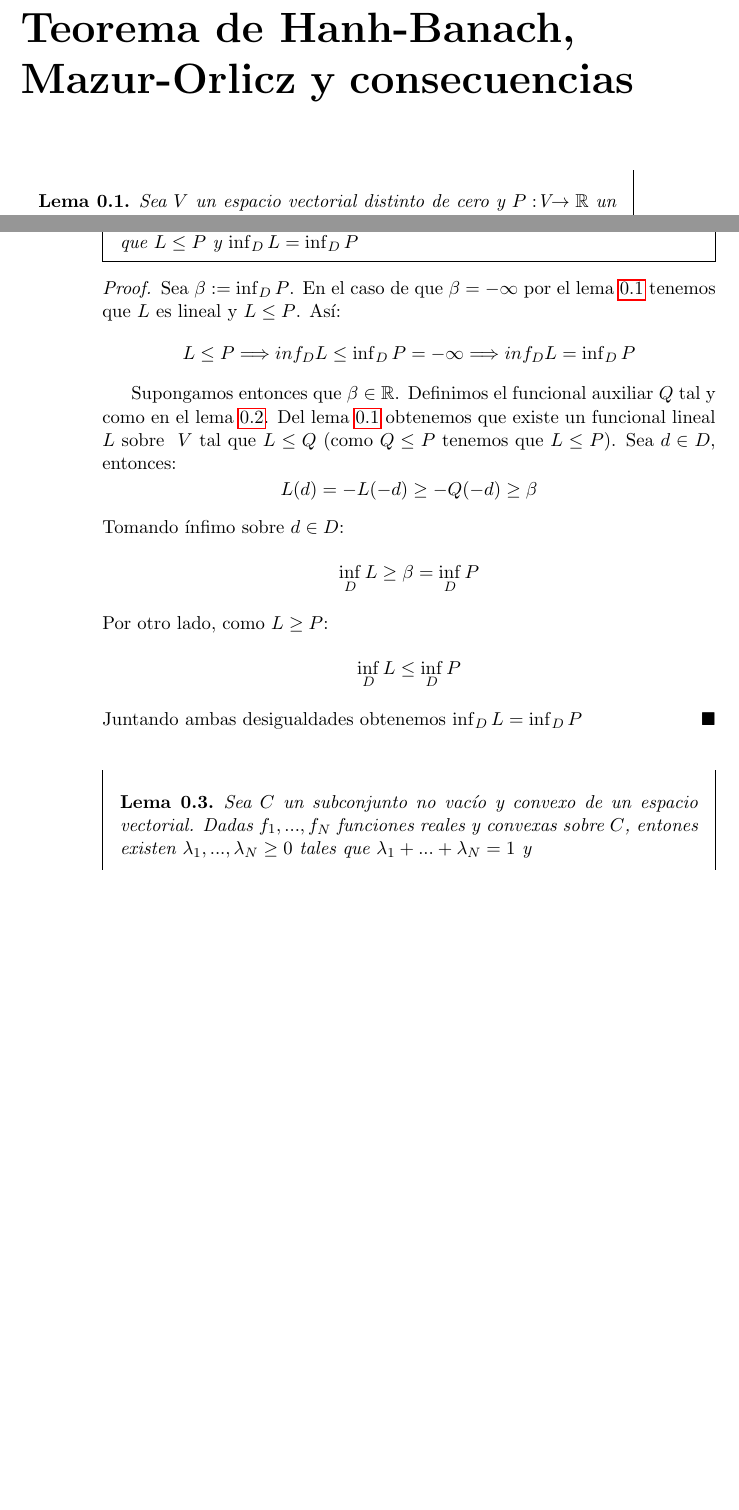
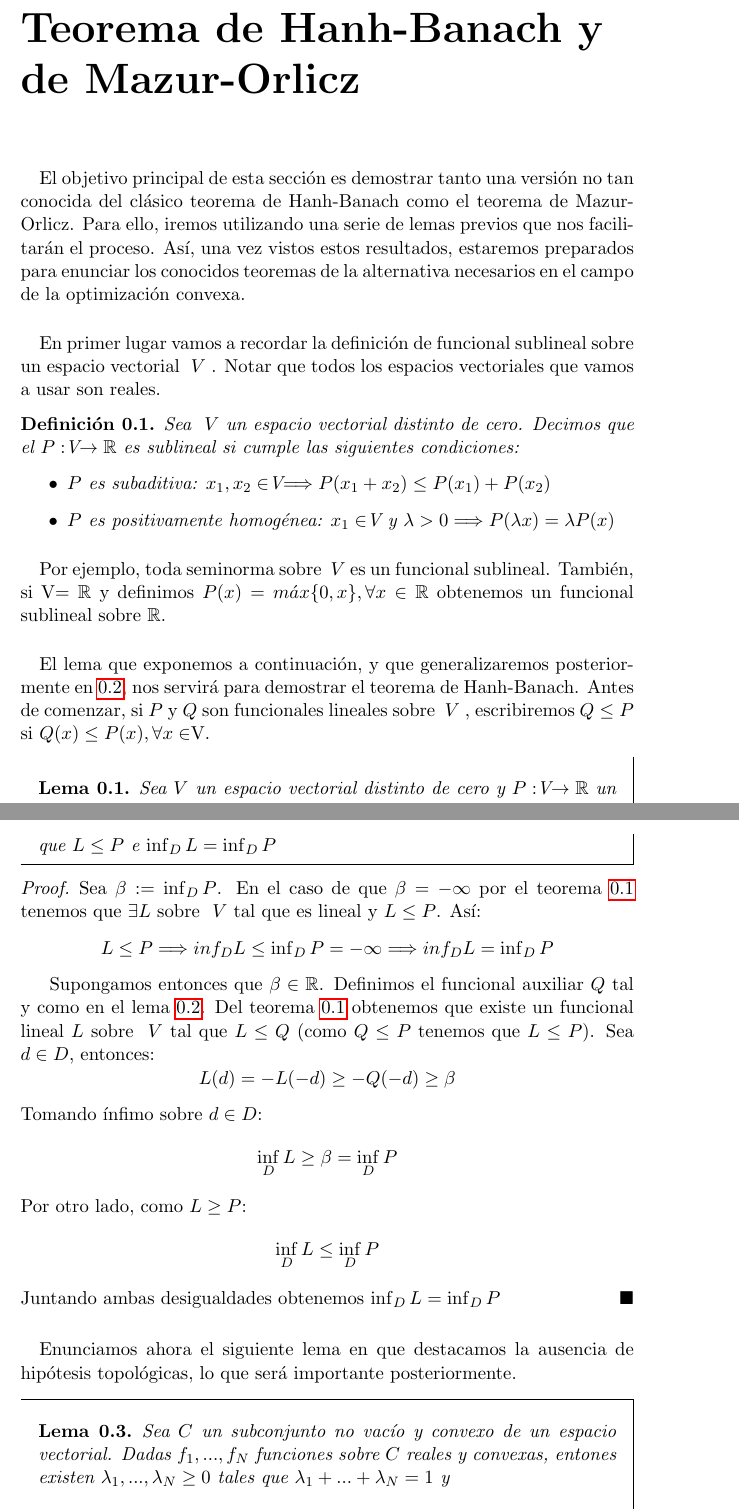
Before and after one commit to PedroMFC/TFG-Maths, a LaTeX thesis (Memoria.tex, which reads capitulos/Hahn-Banach.tex): two parts of pages 1 and 4 of 5 before the commit and two parts of pages 1 and 5 of 6 after it, joined at a grey line, cut so that both start at the same text, the shorter picture padded with empty space. Compiled offline with pdfLaTeX.

Commit message:
Añadidas introducciones y pequeños cambios

```diff
--- a/capitulos/Hahn-Banach.tex
+++ b/capitulos/Hahn-Banach.tex
@@ -1,5 +1,21 @@
-\chapter*{Teorema de Hanh-Banach, Mazur-Orlicz y consecuencias}
+\chapter*{Teorema de Hanh-Banach y de Mazur-Orlicz}
 	\thispagestyle{empty}
+
+	\paragraph{}El objetivo principal de esta sección es demostrar tanto una versión no tan conocida del clásico teorema de Hanh-Banach como el teorema de Mazur-Orlicz. Para ello, iremos utilizando una serie de lemas previos que nos facilitarán el proceso. Así, una vez vistos estos resultados, estaremos preparados para enunciar los conocidos teoremas de la alternativa necesarios en el campo de la optimización convexa.
+
+	\paragraph{} En primer lugar vamos a recordar la definición de funcional sublineal sobre un espacio vectorial \vecSpace . Notar que todos los espacios vectoriales que vamos a usar son reales.
+
+	\begin{definicion}
+		Sea \vecSpace un espacio vectorial distinto de cero. Decimos que el $P:\vecSpace \rightarrow \RR$ es sublineal si cumple las siguientes condiciones:
+		\begin{itemize}
+			\item $ P $ es subaditiva: $x_1, x_2 \in \vecSpace \Longrightarrow P(x_1 + x_2) \leq P(x_1) + P(x_2) $
+			\item $ P $ es positivamente homogénea: $x_1 \in \vecSpace $ y $ \lambda > 0 \Longrightarrow P(\lambda x) = \lambda P(x) $
+		\end{itemize}
+	\end{definicion}
+
+	\paragraph{}Por ejemplo, toda seminorma sobre \vecSpace es un funcional sublineal. También, si $ \vecSpace = \RR $ y definimos $ P(x) = m\acute{a}x \{0,x\}, \forall x \in \RR $ obtenemos un funcional sublineal sobre $\RR$.
+
+	\paragraph{} El lema que exponemos a continuación, y que generalizaremos posteriormente en \ref{lema2}, nos servirá para demostrar el teorema de Hanh-Banach. Antes de comenzar, si $ P $ y $ Q $ son funcionales lineales sobre \vecSpace, escribiremos $ Q \leq P $ si $ Q(x) \leq P(x), \forall x \in \vecSpace $.
 
 	\begin{lemaBox}\label{lema1}
 		Sea\vecSpace un espacio vectorial distinto de cero y $P:\vecSpace \rightarrow \RR$ un funcional sublineal. Fijamos un elemento $ y \in V $. Para todo $ x \in V $ tomamos
@@ -125,13 +147,13 @@
 	\begin{teoremaBox}[Mazur-Orlicz]
-		Sea\vecSpace un espacio vectorial distinto de cero y $P:\vecSpace \rightarrow \RR$ un funcional sublineal.  Sea $ D $ un subconjunto no vacío y convexo de \vecSpace. Entonces existe un funcional lineal $ L $ sobre \vecSpace tal que $ L \leq P $ y $ \inf_D L = \inf_D P $
+		Sea\vecSpace un espacio vectorial distinto de cero y $P:\vecSpace \rightarrow \RR$ un funcional sublineal.  Sea $ D $ un subconjunto no vacío y convexo de \vecSpace. Entonces existe un funcional lineal $ L $ sobre \vecSpace tal que $ L \leq P $ e $ \inf_D L = \inf_D P $
 	\end{teoremaBox}
 	\begin{proof}
-		Sea $ \beta := \inf_D P $. En el caso de que $ \beta = -\infty $ por el lema \ref{lema1} tenemos que $ L $ es lineal y $ L \leq P$. Así:
+		Sea $ \beta := \inf_D P $. En el caso de que $ \beta = -\infty $ por el teorema \ref{H-B} tenemos que $ \exists L $ sobre \vecSpace tal que es lineal y $ L \leq P$. Así:
 		\begin{center}
 			$ L \leq P \Longrightarrow inf_D L \leq \inf_D P = -\infty \Longrightarrow inf_D L = \inf_D P$
 		\end{center}
 
-		Supongamos entonces que $ \beta \in \RR $. Definimos el funcional auxiliar $ Q $ tal y como en el lema \ref{lema2}. Del lema \ref{lema1} obtenemos que existe un funcional lineal $ L $ sobre \vecSpace tal que $ L \leq Q$ (como $ Q \leq P $ tenemos que $ L \leq P $). Sea $ d \in D $, entonces:
+		Supongamos entonces que $ \beta \in \RR $. Definimos el funcional auxiliar $ Q $ tal y como en el lema \ref{lema2}. Del teorema \ref{H-B} obtenemos que existe un funcional lineal $ L $ sobre \vecSpace tal que $ L \leq Q$ (como $ Q \leq P $ tenemos que $ L \leq P $). Sea $ d \in D $, entonces:
 		\[
 		L(d) = -L(-d) \geq -Q(-d) \geq \beta
 		\]
@@ -146,8 +168,10 @@
 		Juntando ambas desigualdades obtenemos $ \inf_D L =\inf_D P $
 	\end{proof}
 
+	\paragraph{} Enunciamos ahora el siguiente lema en que destacamos la ausencia de hipótesis topológicas, lo que será importante posteriormente.
+
 	\begin{lemaBox}
-		Sea $ C $ un subconjunto no vacío y convexo de un espacio vectorial. Dadas $ f_1, ..., f_N $ funciones reales y convexas sobre $ C $, entones existen $ \lambda_1, ..., \lambda_N \geq 0$ tales que $ \lambda_1+ ...+ \lambda_N = 1$ y
+		Sea $ C $ un subconjunto no vacío y convexo de un espacio vectorial. Dadas $ f_1, ..., f_N $  funciones sobre $ C $ reales y convexas, entones existen $ \lambda_1, ..., \lambda_N \geq 0$ tales que $ \lambda_1+ ...+ \lambda_N = 1$ y
 		\[
 		\inf_C\left[ m\acute{a}x \{f_1, ..., f_N\}\right] = \inf_C \left[ \lambda_1 f_1+ ...+\lambda_N f_N \right]
 		\]
```
Also changed, not shown: Memoria.pdf, capitulos/Hahn-Banach.tex (24 more changed lines), 3 other files.
